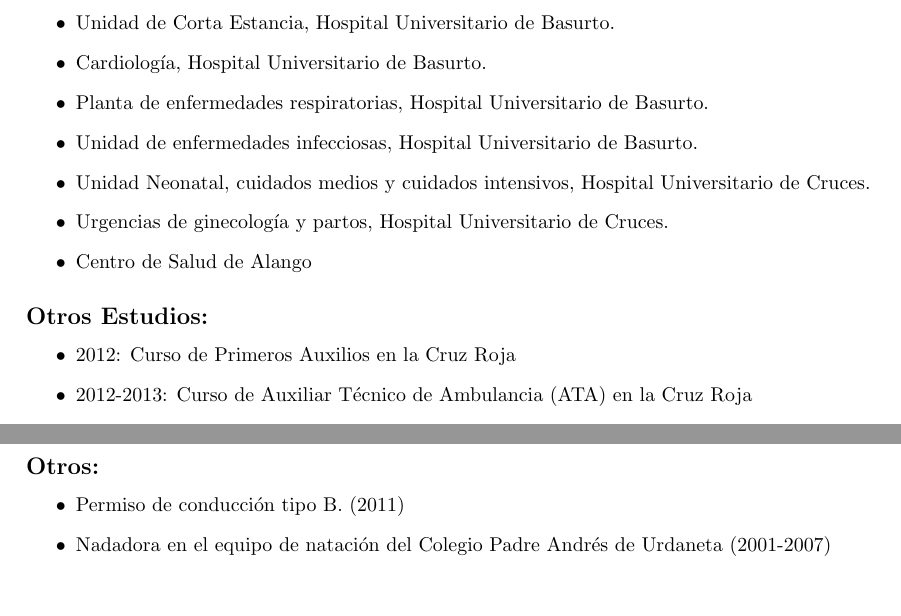
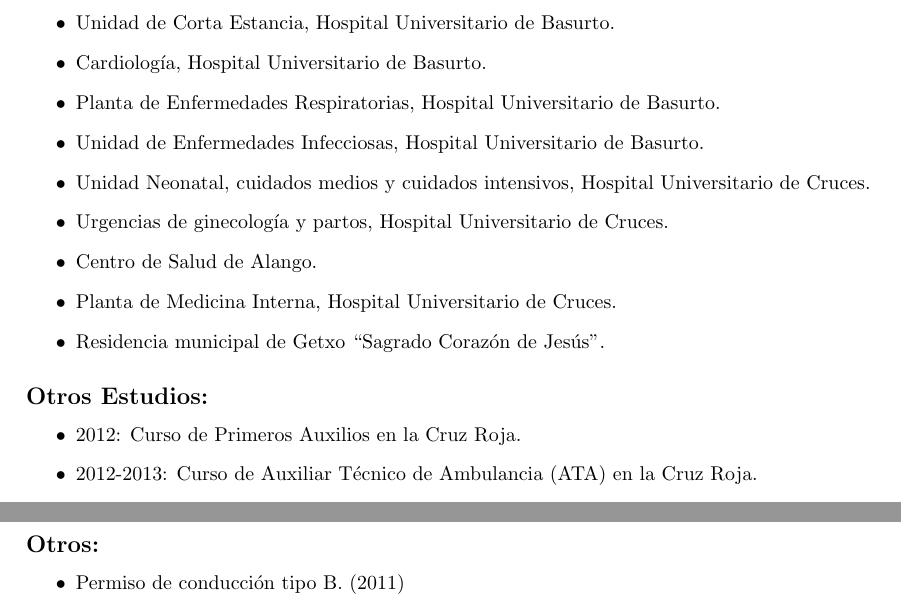
Before and after one commit to jouyt/cv, a LaTeX CV (curriculum.tex): two parts of the page, joined at a grey line, cut so that both start at the same text, the shorter picture padded with empty space. Compiled offline with pdfLaTeX.

Commit message:
New things added 2014: Resi and Interna

```diff
--- a/curriculum.tex
+++ b/curriculum.tex
@@ -21,18 +21,20 @@
   \item Planta de Urología, Hospital Universitario de Basurto.
   \item Unidad de Corta Estancia, Hospital Universitario de Basurto.
   \item Cardiología, Hospital Universitario de Basurto.
-  \item Planta de enfermedades respiratorias, Hospital Universitario de Basurto.
-  \item Unidad de enfermedades infecciosas, Hospital Universitario de Basurto.
+  \item Planta de Enfermedades Respiratorias, Hospital Universitario de Basurto.
+  \item Unidad de Enfermedades Infecciosas, Hospital Universitario de Basurto.
   \item Unidad Neonatal, cuidados medios y cuidados intensivos, Hospital Universitario de Cruces.
   \item Urgencias de ginecología y partos, Hospital Universitario de Cruces.
-  \item Centro de Salud de Alango
+  \item Centro de Salud de Alango.
+  \item Planta de Medicina Interna, Hospital Universitario de Cruces.
+  \item Residencia municipal de Getxo ``Sagrado Corazón de Jesús''.
 \end{itemize}
 
 \subsection*{Otros Estudios:}
 \begin{itemize}
-  \item 2012: Curso de Primeros Auxilios en la Cruz Roja
-  \item 2012-2013: Curso de Auxiliar Técnico de Ambulancia (ATA) en la Cruz Roja
-  \item 2013: Curso de Extinción de Incendios en la Cruz Roja
+  \item 2012: Curso de Primeros Auxilios en la Cruz Roja.
+  \item 2012-2013: Curso de Auxiliar Técnico de Ambulancia (ATA) en la Cruz Roja.
+  \item 2013: Curso de Extinción de Incendios en la Cruz Roja.
 \end{itemize}
 
 \subsection*{Idiomas:}
@@ -46,7 +48,7 @@
 \subsection*{Otros:}
 \begin{itemize}
 \item Permiso de conducción tipo B. (2011)
-\item Nadadora en el equipo de natación del Colegio Padre Andrés de Urdaneta (2001-2007)
+%\item Nadadora en el equipo de natación del Colegio Padre Andrés de Urdaneta. (2001-2007)
 \end{itemize}
 
 \end{document}
```
